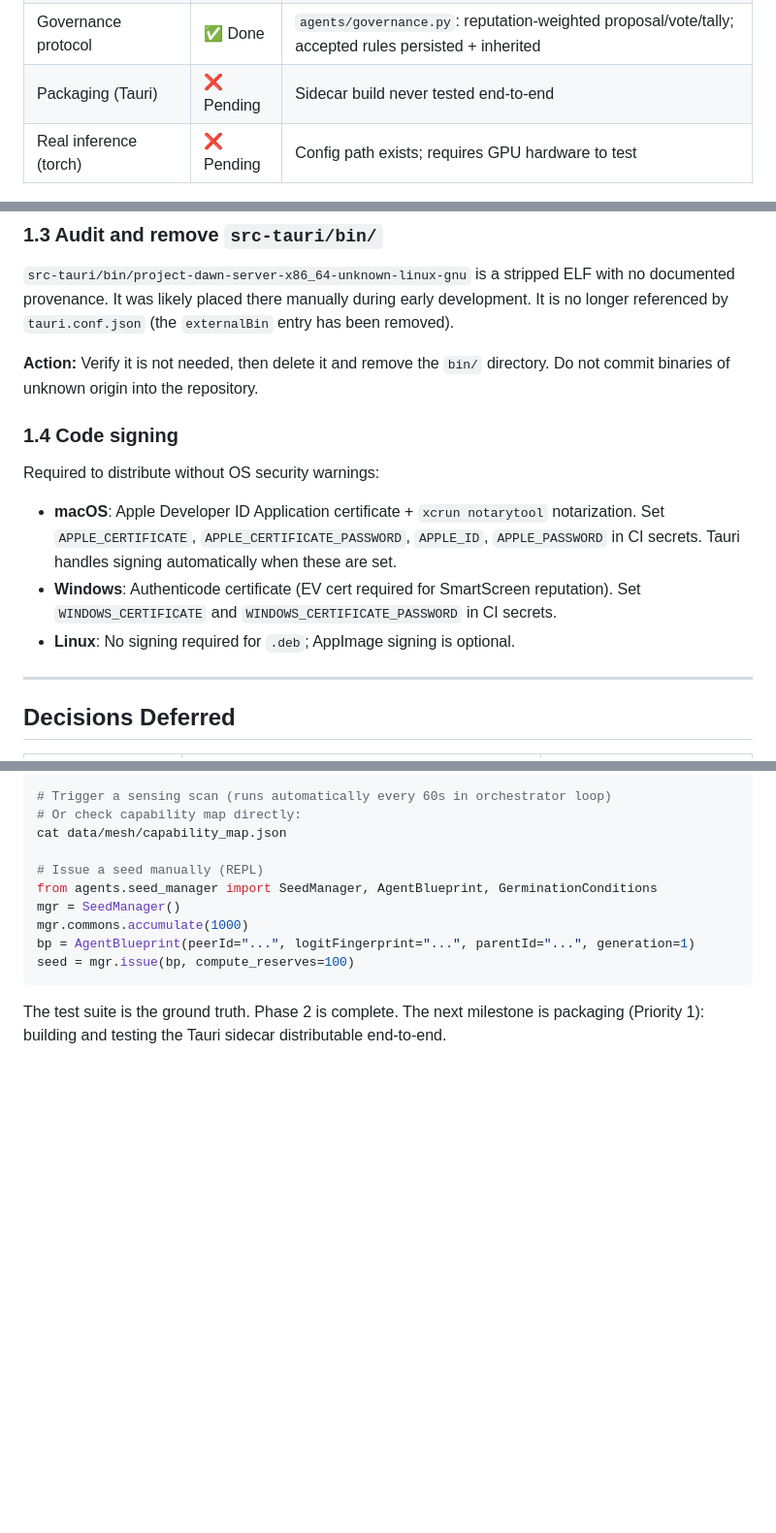
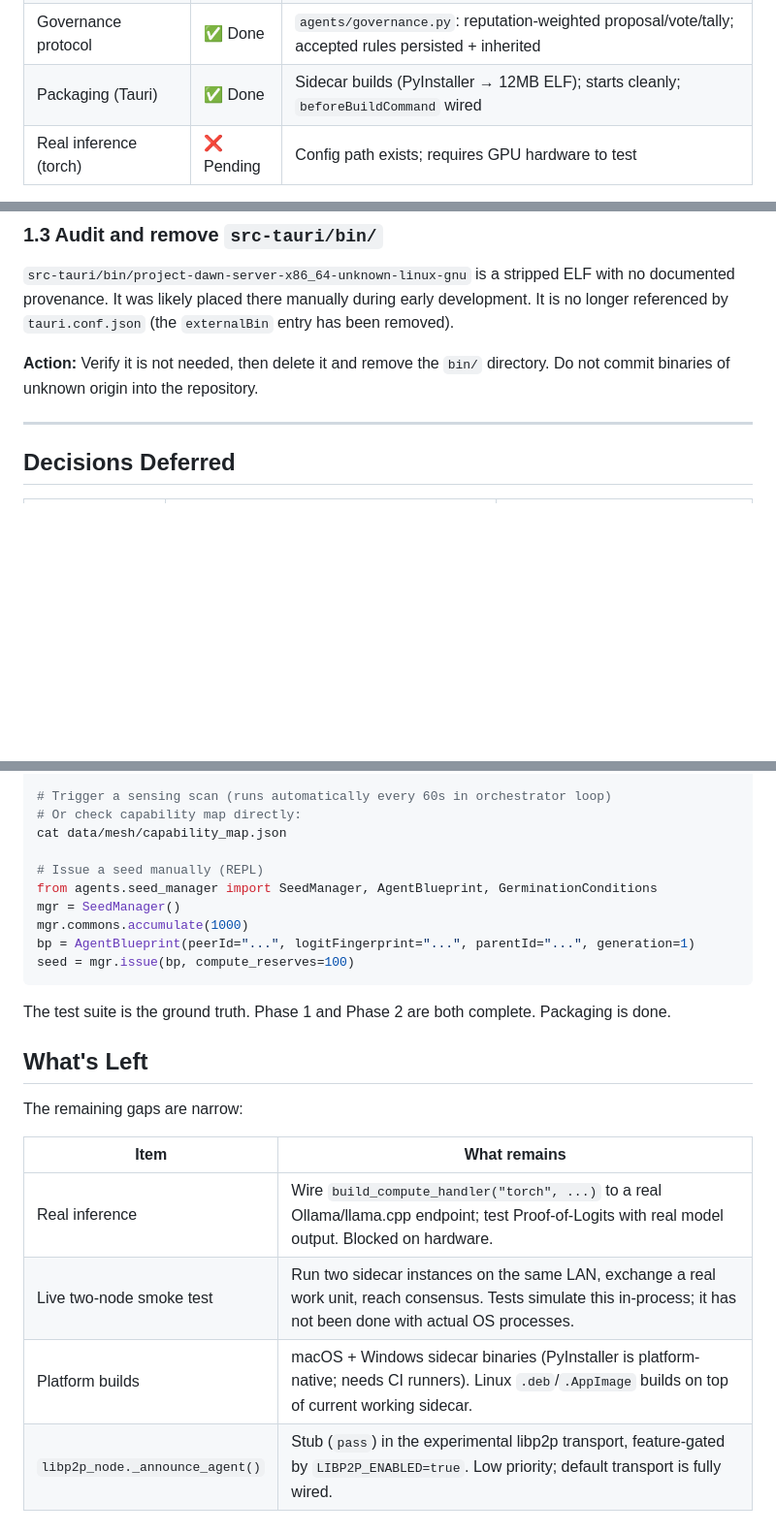
Before and after one commit to rpretzer/project-dawn, a Markdown page: ACTIONPLAN.md, 3 parts joined by grey strips. Shown at 97% size. Rendered like a GitHub page; blank space fills up the shorter version.

Commit message:
Update ACTIONPLAN: packaging done, document remaining gaps accurately
All three gaps from CLAUDE.md handoff (proof validation, DHT wiring,
reputation gossip) were fixed by a prior session. Verified:
- 435 tests pass, 5 skipped (all legitimate)
- E2E and multi-peer integration tests pass (17/17)
- Sidecar builds and starts cleanly

Remaining work is narrow: real-model inference (hardware-blocked), live
two-process smoke test, platform builds (needs CI runners), and a stub
in the experimental libp2p transport that doesn't affect Phase 1.

https://claude.ai/code/session_01VvXpmqSNbVAcz4U9JD1tMc

````diff
--- a/ACTIONPLAN.md
+++ b/ACTIONPLAN.md
@@ -26,7 +26,7 @@ _For strategic context see PLAN.md. For milestone definitions see ROADMAP.md._
 | Socket tests | ✅ Done | `test_transport.py` (3 tests), `test_discovery_dht_wiring.py` (7 tests) pass |
 | Replication agent | ✅ Done | `agents/replication_agent.py`: selects parents, derives blueprints, issues seeds; wired into orchestrator |
 | Governance protocol | ✅ Done | `agents/governance.py`: reputation-weighted proposal/vote/tally; accepted rules persisted + inherited |
-| Packaging (Tauri) | ❌ Pending | Sidecar build never tested end-to-end |
+| Packaging (Tauri) | ✅ Done | Sidecar builds (PyInstaller → 12MB ELF); starts cleanly; `beforeBuildCommand` wired |
 | Real inference (torch) | ❌ Pending | Config path exists; requires GPU hardware to test |
 
 **Test suite:** 435 pass, 5 skipped (4 libp2p feature-gated, 1 sandbox mock).
@@ -101,16 +101,6 @@ entry has been removed).
 **Action:** Verify it is not needed, then delete it and remove the `bin/` directory.
 Do not commit binaries of unknown origin into the repository.
 
-### 1.4 Code signing
-
-Required to distribute without OS security warnings:
-- **macOS**: Apple Developer ID Application certificate + `xcrun notarytool` notarization.
-  Set `APPLE_CERTIFICATE`, `APPLE_CERTIFICATE_PASSWORD`, `APPLE_ID`, `APPLE_PASSWORD`
-  in CI secrets. Tauri handles signing automatically when these are set.
-- **Windows**: Authenticode certificate (EV cert required for SmartScreen reputation).
-  Set `WINDOWS_CERTIFICATE` and `WINDOWS_CERTIFICATE_PASSWORD` in CI secrets.
-- **Linux**: No signing required for `.deb`; AppImage signing is optional.
-
 ---
 
 ## Decisions Deferred
@@ -151,5 +142,15 @@ bp = AgentBlueprint(peerId="...", logitFingerprint="...", parentId="...", genera
 seed = mgr.issue(bp, compute_reserves=100)
 ```
 
-The test suite is the ground truth.  Phase 2 is complete.  The next milestone is packaging
-(Priority 1): building and testing the Tauri sidecar distributable end-to-end.
+The test suite is the ground truth. Phase 1 and Phase 2 are both complete. Packaging is done.
+
+## What's Left
+
+The remaining gaps are narrow:
+
+| Item | What remains |
+|---|---|
+| Real inference | Wire `build_compute_handler("torch", ...)` to a real Ollama/llama.cpp endpoint; test Proof-of-Logits with real model output. Blocked on hardware. |
+| Live two-node smoke test | Run two sidecar instances on the same LAN, exchange a real work unit, reach consensus. Tests simulate this in-process; it has not been done with actual OS processes. |
+| Platform builds | macOS + Windows sidecar binaries (PyInstaller is platform-native; needs CI runners). Linux `.deb`/`.AppImage` builds on top of current working sidecar. |
+| `libp2p_node._announce_agent()` | Stub (`pass`) in the experimental libp2p transport, feature-gated by `LIBP2P_ENABLED=true`. Low priority; default transport is fully wired. |
````
Also changed, not shown: other parts of ACTIONPLAN.md (+1 -0 lines).
